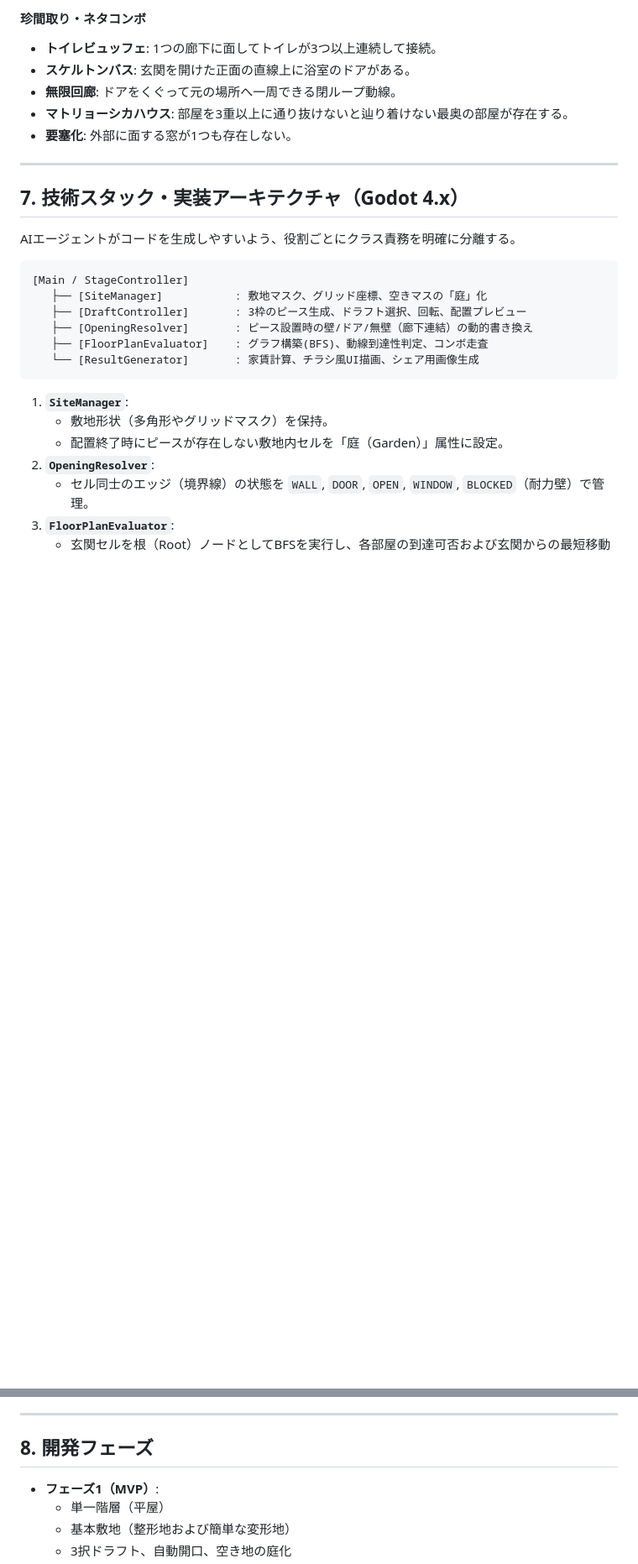
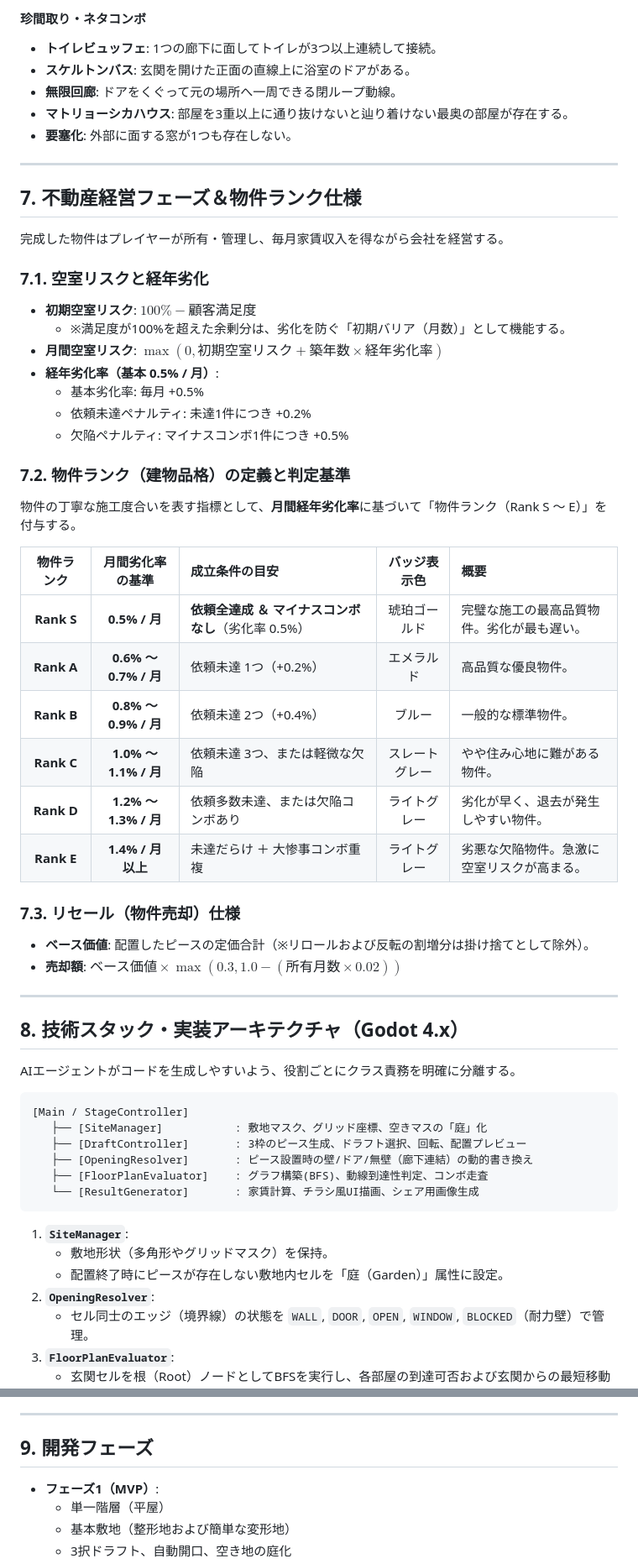
Before and after one commit to Shirogohaaaann201/floor-plan, a Markdown page: game_design_document.md, 2 parts joined by grey strips. Shown at 84% size. Rendered like a GitHub page; blank space fills up the shorter version.

Commit message:
docs: formalize Property Rank (Building Quality) definition and evaluation table in GDD

```diff
--- a/game_design_document.md
+++ b/game_design_document.md
@@ -162,7 +162,38 @@ $$\text{最終査定家賃} = (\text{基本床面積スコア} + \text{表の要
 
 ---
 
-## 7. 技術スタック・実装アーキテクチャ（Godot 4.x）
+## 7. 不動産経営フェーズ＆物件ランク仕様
+
+完成した物件はプレイヤーが所有・管理し、毎月家賃収入を得ながら会社を経営する。
+
+### 7.1. 空室リスクと経年劣化
+* **初期空室リスク**: $100\% - \text{顧客満足度}$
+  * ※満足度が100%を超えた余剰分は、劣化を防ぐ「初期バリア（月数）」として機能する。
+* **月間空室リスク**: $\max(0, \text{初期空室リスク} + \text{築年数} \times \text{経年劣化率})$
+* **経年劣化率（基本 0.5% / 月）**:
+  * 基本劣化率: 毎月 +0.5%
+  * 依頼未達ペナルティ: 未達1件につき +0.2%
+  * 欠陥ペナルティ: マイナスコンボ1件につき +0.5%
+
+### 7.2. 物件ランク（建物品格）の定義と判定基準
+物件の丁寧な施工度合いを表す指標として、**月間経年劣化率**に基づいて「物件ランク（Rank S 〜 E）」を付与する。
+
+| 物件ランク | 月間劣化率の基準 | 成立条件の目安 | バッジ表示色 | 概要 |
+| :---: | :---: | :--- | :---: | :--- |
+| **Rank S** | **0.5% / 月** | **依頼全達成 ＆ マイナスコンボなし**（劣化率 0.5%） | 琥珀ゴールド | 完璧な施工の最高品質物件。劣化が最も遅い。 |
+| **Rank A** | **0.6% 〜 0.7% / 月** | 依頼未達 1つ（+0.2%） | エメラルド | 高品質な優良物件。 |
+| **Rank B** | **0.8% 〜 0.9% / 月** | 依頼未達 2つ（+0.4%） | ブルー | 一般的な標準物件。 |
+| **Rank C** | **1.0% 〜 1.1% / 月** | 依頼未達 3つ、または軽微な欠陥 | スレートグレー | やや住み心地に難がある物件。 |
+| **Rank D** | **1.2% 〜 1.3% / 月** | 依頼多数未達、または欠陥コンボあり | ライトグレー | 劣化が早く、退去が発生しやすい物件。 |
+| **Rank E** | **1.4% / 月 以上** | 未達だらけ ＋ 大惨事コンボ重複 | ライトグレー | 劣悪な欠陥物件。急激に空室リスクが高まる。 |
+
+### 7.3. リセール（物件売却）仕様
+* **ベース価値**: 配置したピースの定価合計（※リロールおよび反転の割増分は掛け捨てとして除外）。
+* **売却額**: $\text{ベース価値} \times \max(0.3, 1.0 - (\text{所有月数} \times 0.02))$
+
+---
+
+## 8. 技術スタック・実装アーキテクチャ（Godot 4.x）
 
 AIエージェントがコードを生成しやすいよう、役割ごとにクラス責務を明確に分離する。
 
@@ -188,7 +219,7 @@ AIエージェントがコードを生成しやすいよう、役割ごとにク
 
 ---
 
-## 8. 開発フェーズ
+## 9. 開発フェーズ
 
 *   **フェーズ1（MVP）**:
     *   単一階層（平屋）
```
